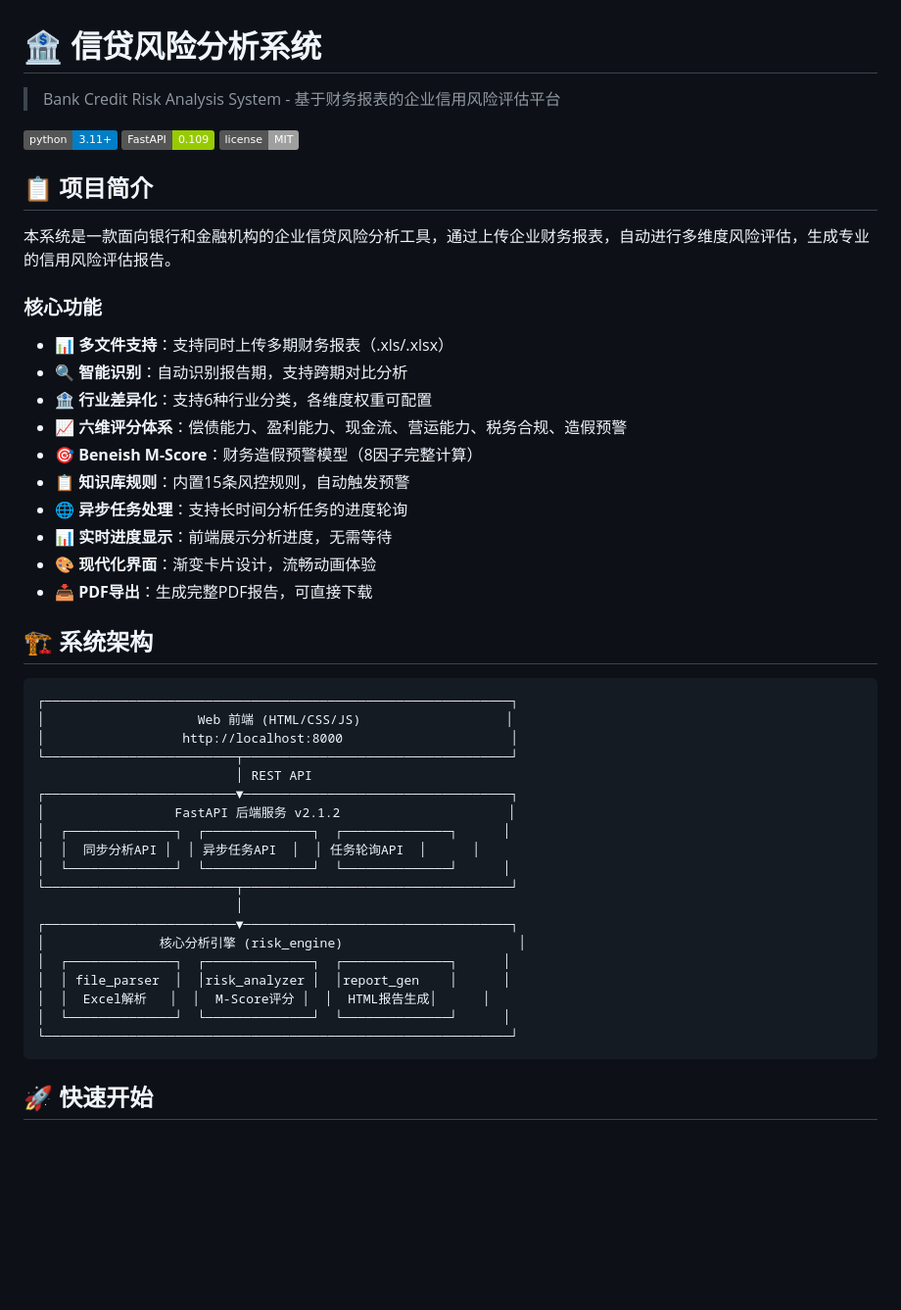
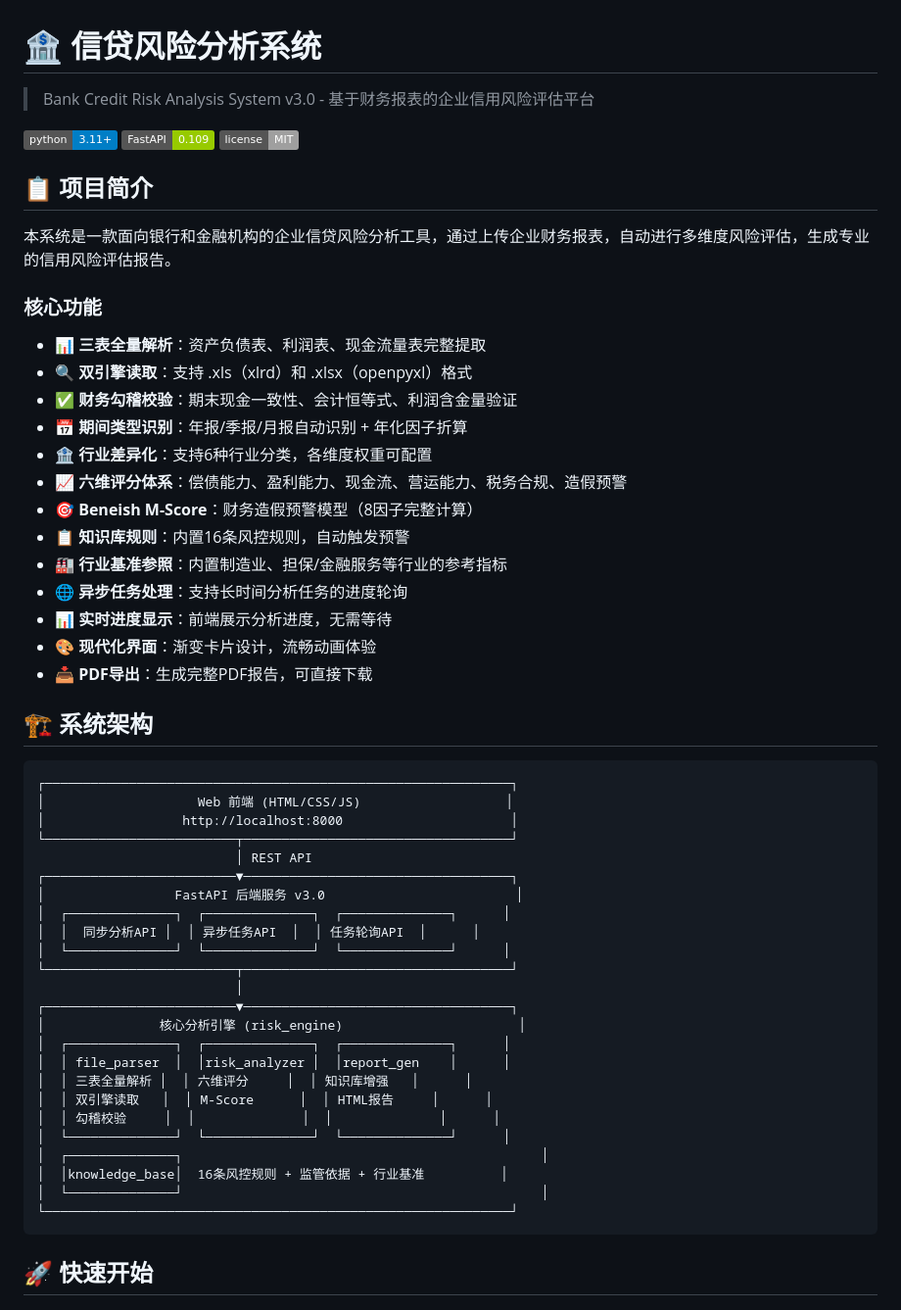
Before and after one commit to dugd-insight/credit-risk-analysis-system, a Markdown page: financial_report_system/README.md, the part around one of its changes. Shown at 98% size. GitHub-like rendering; badges without logos; blank space fills up the shorter version.

````diff
--- a/financial_report_system/README.md
+++ b/financial_report_system/README.md
@@ -1,6 +1,6 @@
 # 🏦 信贷风险分析系统
 
-> Bank Credit Risk Analysis System - 基于财务报表的企业信用风险评估平台
+> Bank Credit Risk Analysis System v3.0 - 基于财务报表的企业信用风险评估平台
 
 [![Python Version](https://img.shields.io/badge/python-3.11+-blue.svg)](https://www.python.org/)
 [![FastAPI](https://img.shields.io/badge/FastAPI-0.109-green.svg)](https://fastapi.tiangolo.com/)
@@ -12,12 +12,15 @@
 
 ### 核心功能
 
-- 📊 **多文件支持**：支持同时上传多期财务报表（.xls/.xlsx）
-- 🔍 **智能识别**：自动识别报告期，支持跨期对比分析
+- 📊 **三表全量解析**：资产负债表、利润表、现金流量表完整提取
+- 🔍 **双引擎读取**：支持 .xls（xlrd）和 .xlsx（openpyxl）格式
+- ✅ **财务勾稽校验**：期末现金一致性、会计恒等式、利润含金量验证
+- 📅 **期间类型识别**：年报/季报/月报自动识别 + 年化因子折算
 - 🏦 **行业差异化**：支持6种行业分类，各维度权重可配置
 - 📈 **六维评分体系**：偿债能力、盈利能力、现金流、营运能力、税务合规、造假预警
 - 🎯 **Beneish M-Score**：财务造假预警模型（8因子完整计算）
-- 📋 **知识库规则**：内置15条风控规则，自动触发预警
+- 📋 **知识库规则**：内置16条风控规则，自动触发预警
+- 🏭 **行业基准参照**：内置制造业、担保/金融服务等行业的参考指标
 - 🌐 **异步任务处理**：支持长时间分析任务的进度轮询
 - 📊 **实时进度显示**：前端展示分析进度，无需等待
 - 🎨 **现代化界面**：渐变卡片设计，流畅动画体验
@@ -32,7 +35,7 @@
 └─────────────────────────┬───────────────────────────────────┘
                           │ REST API
 ┌─────────────────────────▼───────────────────────────────────┐
-│                 FastAPI 后端服务 v2.1.2                      │
+│                 FastAPI 后端服务 v3.0                         │
 │  ┌──────────────┐  ┌──────────────┐  ┌──────────────┐      │
 │  │  同步分析API │  │ 异步任务API  │  │ 任务轮询API  │      │
 │  └──────────────┘  └──────────────┘  └──────────────┘      │
@@ -42,8 +45,13 @@
 │               核心分析引擎 (risk_engine)                       │
 │  ┌──────────────┐  ┌──────────────┐  ┌──────────────┐      │
 │  │ file_parser  │  │risk_analyzer │  │report_gen    │      │
-│  │  Excel解析   │  │  M-Score评分 │  │  HTML报告生成│      │
+│  │ 三表全量解析 │  │ 六维评分     │  │ 知识库增强   │      │
+│  │ 双引擎读取   │  │ M-Score      │  │ HTML报告     │      │
+│  │ 勾稽校验     │  │              │  │              │      │
 │  └──────────────┘  └──────────────┘  └──────────────┘      │
+│  ┌──────────────┐                                               │
+│  │knowledge_base│  16条风控规则 + 监管依据 + 行业基准          │
+│  └──────────────┘                                               │
 └─────────────────────────────────────────────────────────────┘
 ```
 
````
Also changed, not shown: other parts of financial_report_system/README.md (+91 -7 lines).
